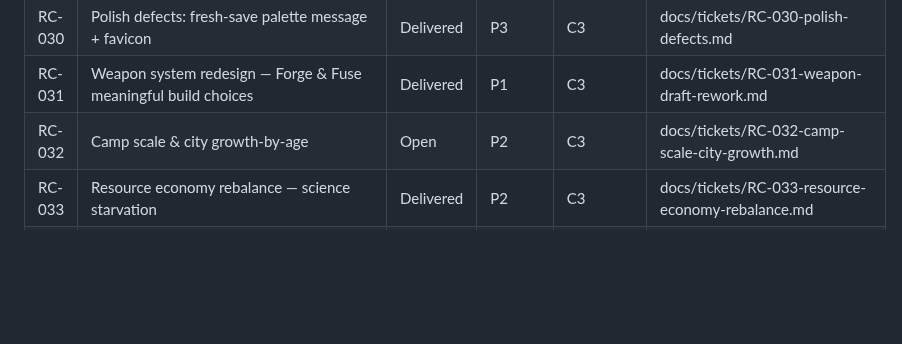
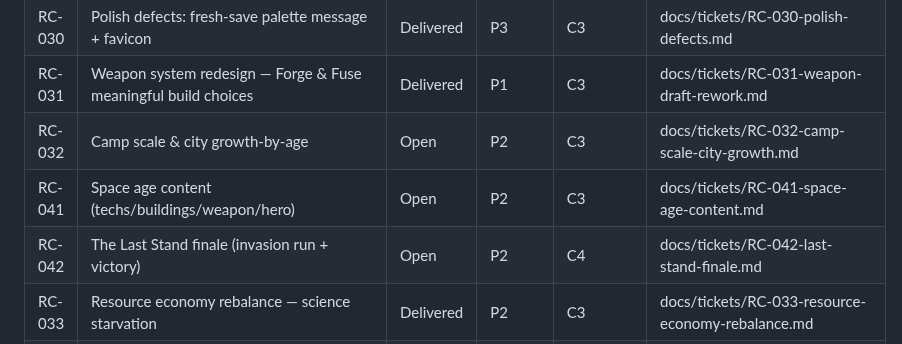
Before and after one commit to JAKSecurity/stone-to-stars, a Markdown page: docs/BACKLOG.md, the part around the change. Drawn GitHub-style; blank space fills up the shorter version.

Commit message:
docs(RC-041/042): open tickets - space age content + The Last Stand finale
Co-Authored-By: Claude Fable 5 <noreply@anthropic.com>

```diff
--- a/docs/BACKLOG.md
+++ b/docs/BACKLOG.md
@@ -50,6 +50,8 @@ Hub tracking surface for the AI Assistant registry. Detailed design lives in
 | RC-030 | Polish defects: fresh-save palette message + favicon | Delivered | P3 | C3 | docs/tickets/RC-030-polish-defects.md |
 | RC-031 | Weapon system redesign — Forge & Fuse meaningful build choices | Delivered | P1 | C3 | docs/tickets/RC-031-weapon-draft-rework.md |
 | RC-032 | Camp scale & city growth-by-age | Open | P2 | C3 | docs/tickets/RC-032-camp-scale-city-growth.md |
+| RC-041 | Space age content (techs/buildings/weapon/hero) | Open | P2 | C3 | docs/tickets/RC-041-space-age-content.md |
+| RC-042 | The Last Stand finale (invasion run + victory) | Open | P2 | C4 | docs/tickets/RC-042-last-stand-finale.md |
 | RC-033 | Resource economy rebalance — science starvation | Delivered | P2 | C3 | docs/tickets/RC-033-resource-economy-rebalance.md |
 | RC-034 | Procedural dungeon expeditions — explore & clear (Diablo-scale) | Delivered | P2 | C3 | docs/tickets/RC-034-procedural-dungeon-expeditions.md |
 | RC-035 | Boss contact-kill skips the jackpot (climax can be no-sold) | Delivered | P3 | C3 | docs/tickets/RC-035-boss-contact-kill-skips-jackpot.md |
```
Also changed, not shown: docs/tickets/RC-041-space-age-content.md (added, +26 -0 lines), docs/tickets/RC-042-last-stand-finale.md (added, +29 -0 lines).
